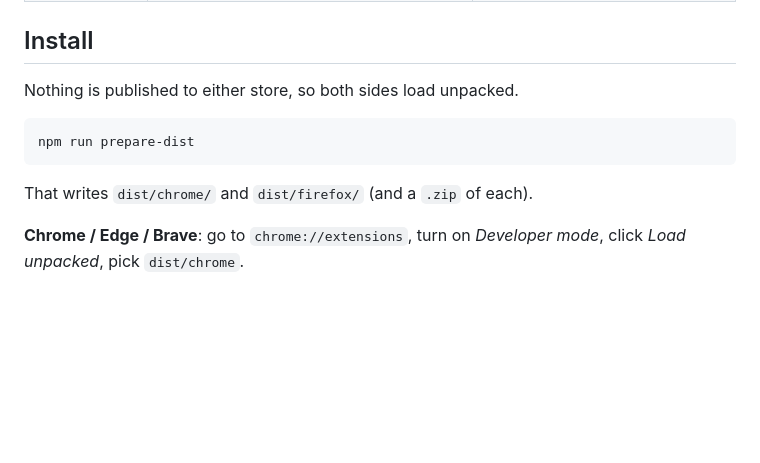
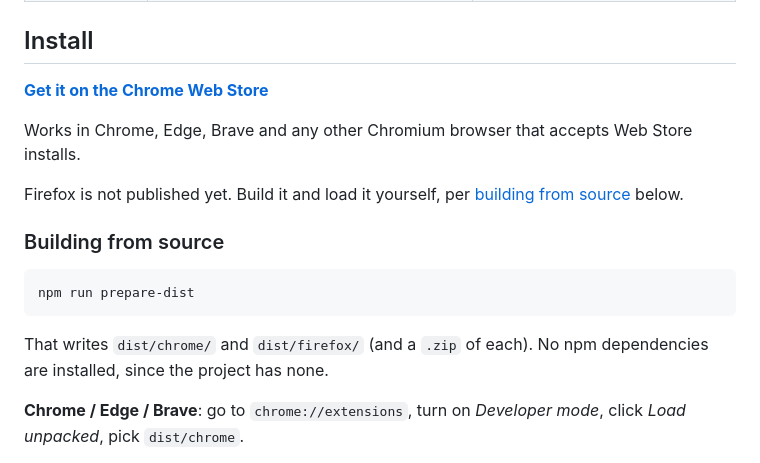
Before and after one commit to AES256Afro/xIT, a Markdown page: README.md, the part around the change. Drawn GitHub-style; blank space fills up the shorter version.

Commit message:
Link the Chrome Web Store listing now that xIT is published
The README claimed nothing was published to either store, which stopped
being true today. Leads with the install link, and moves the unpacked
instructions under a "building from source" heading where they belong.

Records the item ID and publication date in the submission notes, and
keeps the steps for future version updates.

Co-Authored-By: Claude Opus 5 <noreply@anthropic.com>

````diff
--- a/README.md
+++ b/README.md
@@ -59,13 +59,22 @@ default, while real parameters are left alone.
 
 ## Install
 
-Nothing is published to either store, so both sides load unpacked.
+[**Get it on the Chrome Web Store**](https://chromewebstore.google.com/detail/clilllbfkoeamfonhoeaaepglgceanlc)
+
+Works in Chrome, Edge, Brave and any other Chromium browser that accepts Web
+Store installs.
+
+Firefox is not published yet. Build it and load it yourself, per
+[building from source](#building-from-source) below.
+
+### Building from source
 
 ```bash
 npm run prepare-dist
 ```
 
-That writes `dist/chrome/` and `dist/firefox/` (and a `.zip` of each).
+That writes `dist/chrome/` and `dist/firefox/` (and a `.zip` of each). No npm
+dependencies are installed, since the project has none.
 
 **Chrome / Edge / Brave**: go to `chrome://extensions`, turn on *Developer
 mode*, click *Load unpacked*, pick `dist/chrome`.
````
Also changed, not shown: store/SUBMISSION.md (+6 -0 lines).
